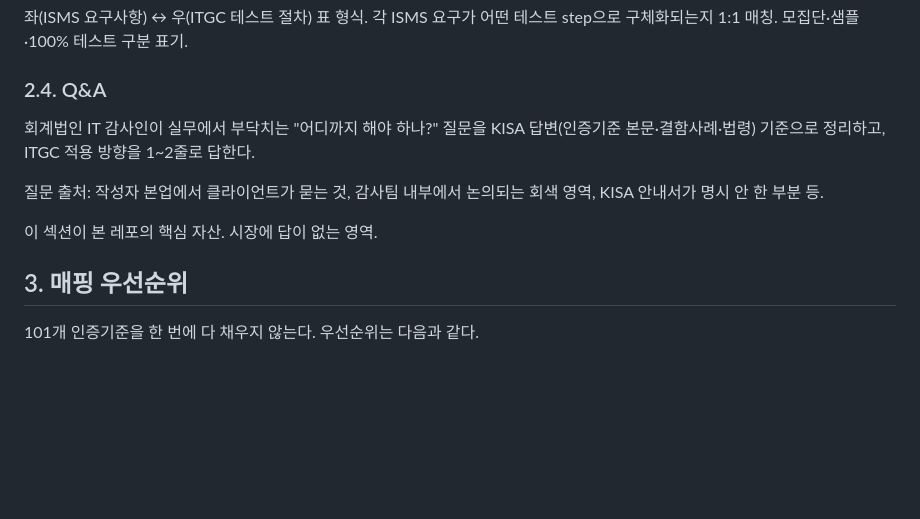
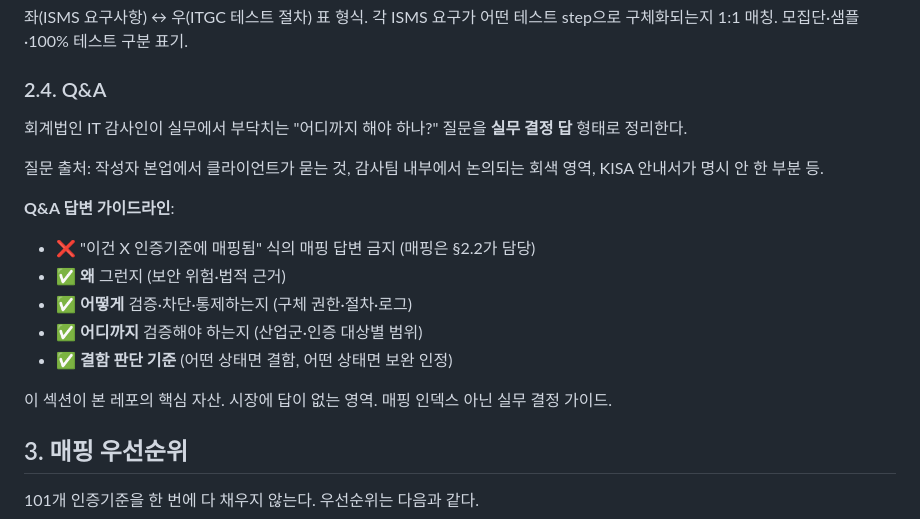
Before and after one commit to yanghoeg/itgc-to-isms-p, a Markdown page: 00-meta/methodology.md, the part around the change. Rendered like a GitHub page; blank space fills up the shorter version.

Commit message:
fix: Q&A 가이드라인 강화 + 2.5.1 Q3·Q4 실무 답으로 재작성
- methodology.md §2.4 Q&A 가이드라인 추가:
  - 매핑 답변 금지 (매핑은 §2.2가 담당)
  - 왜·어떻게·어디까지·결함 판단 형식
- 2.5.1 Q3 메모리 덤프: 실무 결정 답으로 재작성 (권한·차단 표준·결함 판단)
- 2.5.1 Q4 SSO/IDM: 블랙박스 표준 + 화이트박스 보완 + IDM 메타 통제

```diff
--- a/00-meta/methodology.md
+++ b/00-meta/methodology.md
@@ -36,11 +36,18 @@ ITGC 영역: APD (Access to Programs and Data)
 
 ### 2.4. Q&A
 
-회계법인 IT 감사인이 실무에서 부닥치는 "어디까지 해야 하나?" 질문을 KISA 답변(인증기준 본문·결함사례·법령) 기준으로 정리하고, ITGC 적용 방향을 1~2줄로 답한다.
+회계법인 IT 감사인이 실무에서 부닥치는 "어디까지 해야 하나?" 질문을 **실무 결정 답** 형태로 정리한다.
 
 질문 출처: 작성자 본업에서 클라이언트가 묻는 것, 감사팀 내부에서 논의되는 회색 영역, KISA 안내서가 명시 안 한 부분 등.
 
-이 섹션이 본 레포의 핵심 자산. 시장에 답이 없는 영역.
+**Q&A 답변 가이드라인**:
+- ❌ "이건 X 인증기준에 매핑됨" 식의 매핑 답변 금지 (매핑은 §2.2가 담당)
+- ✅ **왜** 그런지 (보안 위험·법적 근거)
+- ✅ **어떻게** 검증·차단·통제하는지 (구체 권한·절차·로그)
+- ✅ **어디까지** 검증해야 하는지 (산업군·인증 대상별 범위)
+- ✅ **결함 판단 기준** (어떤 상태면 결함, 어떤 상태면 보완 인정)
+
+이 섹션이 본 레포의 핵심 자산. 시장에 답이 없는 영역. 매핑 인덱스 아닌 실무 결정 가이드.
 
 ## 3. 매핑 우선순위
 
```
Also changed, not shown: 1 other file.
